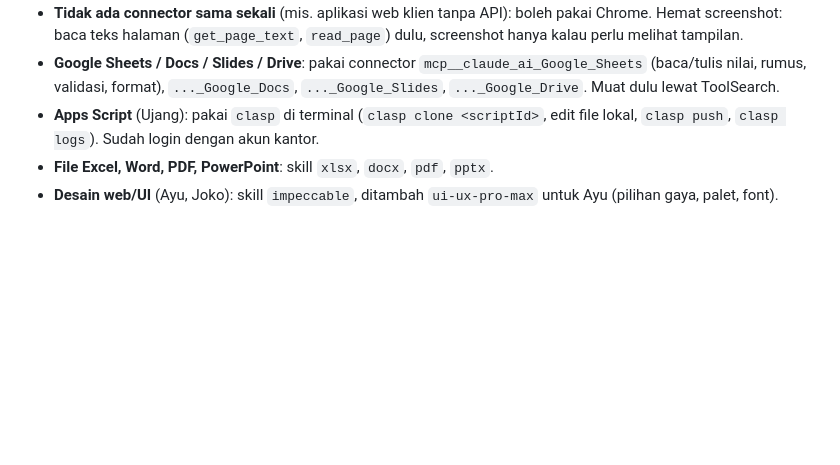
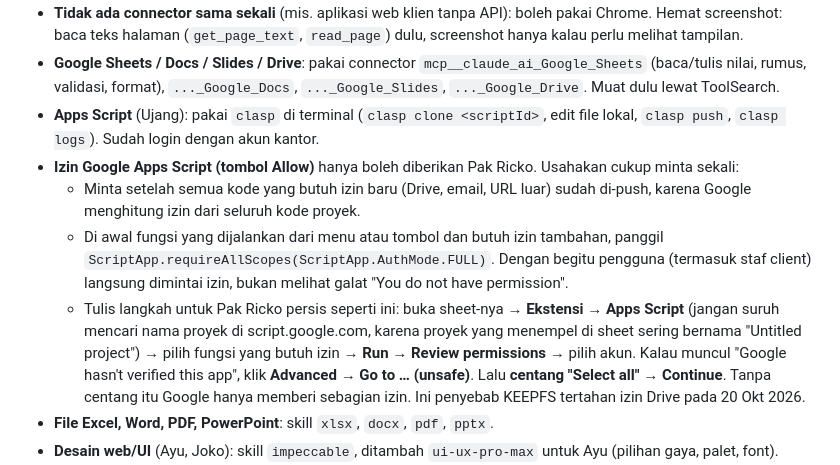
Before and after one commit to rickzasyam/kantor-ricko, a Markdown page: karyawan/CLAUDE.md, the part around the change. GitHub-like rendering; blank space fills up the shorter version.

Commit message:
Aturan izin Apps Script: minta sekali, centang Select all, buka lewat Ekstensi
KEEPFS tertahan karena izin Drive tidak tercentang di layar izin Google
(izin granular), dan karyawan menyuruh mencari proyek berdasarkan nama
padahal proyeknya bernama "Untitled project".

Co-Authored-By: Claude Opus 5.5 <noreply@anthropic.com>

```diff
--- a/karyawan/CLAUDE.md
+++ b/karyawan/CLAUDE.md
@@ -148,6 +148,10 @@ Urutan memilih alat: **connector → skill/plugin → terminal (CLI) → Chrome*
 - **Tidak ada connector sama sekali** (mis. aplikasi web klien tanpa API): boleh pakai Chrome. Hemat screenshot: baca teks halaman (`get_page_text`, `read_page`) dulu, screenshot hanya kalau perlu melihat tampilan.
 - **Google Sheets / Docs / Slides / Drive**: pakai connector `mcp__claude_ai_Google_Sheets` (baca/tulis nilai, rumus, validasi, format), `..._Google_Docs`, `..._Google_Slides`, `..._Google_Drive`. Muat dulu lewat ToolSearch.
 - **Apps Script** (Ujang): pakai `clasp` di terminal (`clasp clone <scriptId>`, edit file lokal, `clasp push`, `clasp logs`). Sudah login dengan akun kantor.
+- **Izin Google Apps Script (tombol Allow)** hanya boleh diberikan Pak Ricko. Usahakan cukup minta sekali:
+  - Minta setelah semua kode yang butuh izin baru (Drive, email, URL luar) sudah di-push, karena Google menghitung izin dari seluruh kode proyek.
+  - Di awal fungsi yang dijalankan dari menu atau tombol dan butuh izin tambahan, panggil `ScriptApp.requireAllScopes(ScriptApp.AuthMode.FULL)`. Dengan begitu pengguna (termasuk staf client) langsung dimintai izin, bukan melihat galat "You do not have permission".
+  - Tulis langkah untuk Pak Ricko persis seperti ini: buka sheet-nya → **Ekstensi → Apps Script** (jangan suruh mencari nama proyek di script.google.com, karena proyek yang menempel di sheet sering bernama "Untitled project") → pilih fungsi yang butuh izin → **Run** → **Review permissions** → pilih akun. Kalau muncul "Google hasn't verified this app", klik **Advanced → Go to … (unsafe)**. Lalu **centang "Select all"** → **Continue**. Tanpa centang itu Google hanya memberi sebagian izin. Ini penyebab KEEPFS tertahan izin Drive pada 20 Okt 2026.
 - **File Excel, Word, PDF, PowerPoint**: skill `xlsx`, `docx`, `pdf`, `pptx`.
 - **Desain web/UI** (Ayu, Joko): skill `impeccable`, ditambah `ui-ux-pro-max` untuk Ayu (pilihan gaya, palet, font).
 - **Skill sesuai jabatan** sudah disiapkan per karyawan (mis. `finance:*` untuk Kokom, `data:*` untuk Neneng dan Ujang, `design:*` untuk Ayu). Kalau ada skill yang cocok dengan tugasmu, pakai sebelum mengerjakan dari nol.
```
